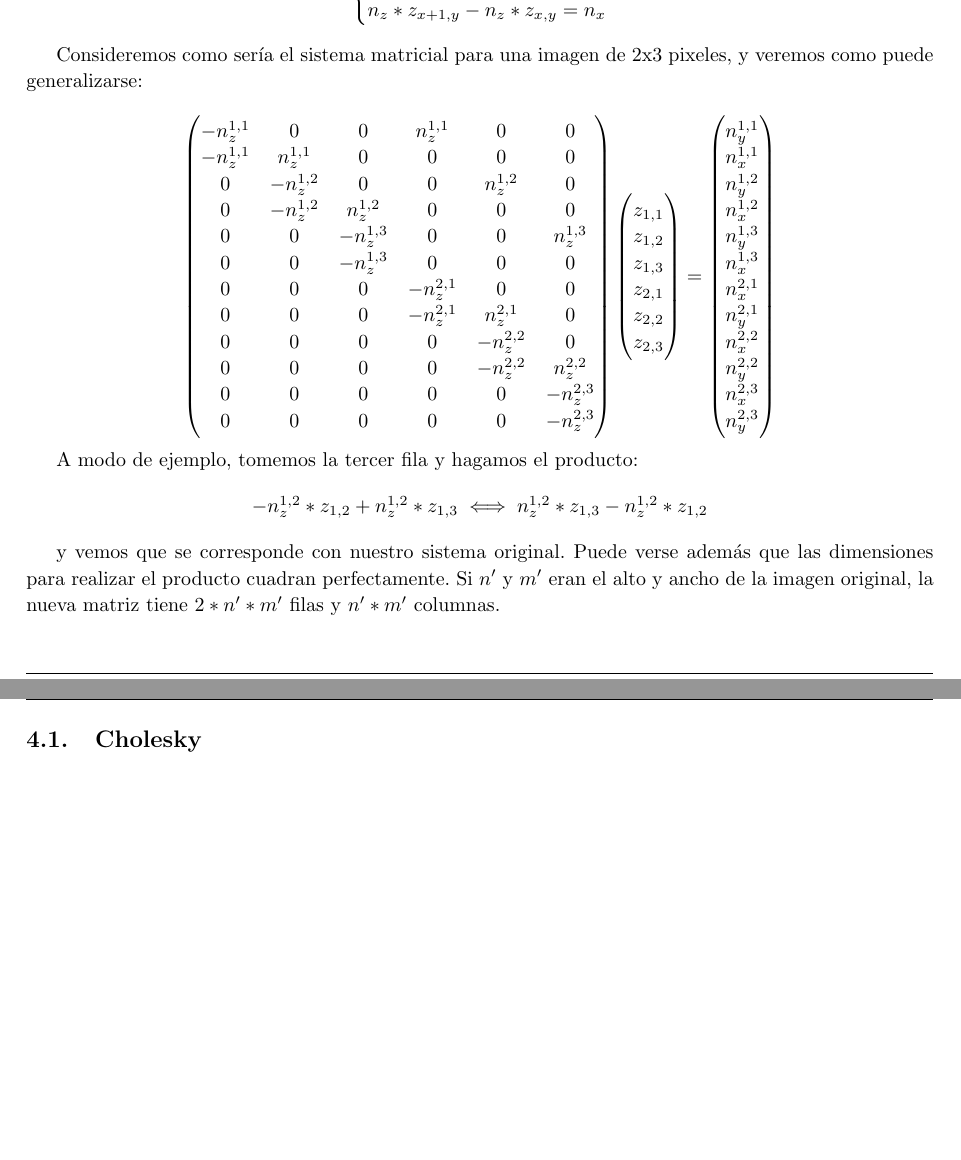
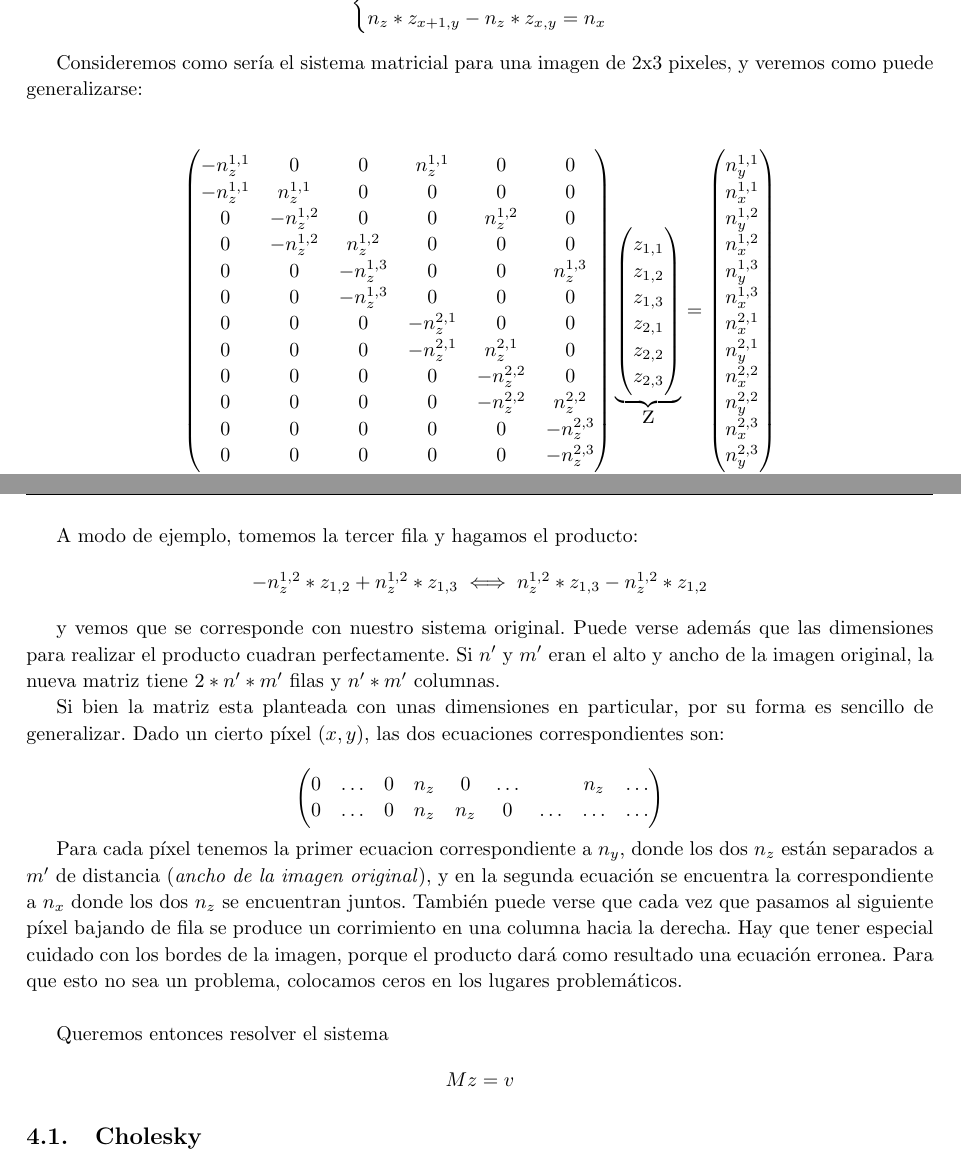
Before and after one commit to JonSeijo/metodos-numericos-tp1, a LaTeX document (informe/informe.tex, which reads informe/desa.tex): two parts of pages 9 and 10 of 12, joined at a grey line, cut so that both start at the same text, the shorter picture padded with empty space. Compiled offline with pdfLaTeX; a LaTeX package or settings file that is missing is left out.

Commit message:
Agrega unas referencias

```diff
--- a/informe/desa.tex
+++ b/informe/desa.tex
@@ -207,11 +207,12 @@ O equivalentemente
 \]
 \end{center}
 
-Consideremos como sería el sistema matricial para una imagen de 2x3 pixeles, y veremos como puede generalizarse:
+Consideremos como sería el sistema matricial para una imagen de 2x3 pixeles, y veremos como puede generalizarse: \\
 
 % \dots \ddots \vdots
 
 \[
+\underbrace{
 \begin{pmatrix}
     % - n_{z}^{1,1}  &  0                      & 0  & n_{z}^{1,1}    & 0 & 0 & 0 & 0 & 0 \\
     % - n_{z}^{1,1}  &  n_{z}^{1,1}  &  0  & 0 & 0  &  0               & 0 & 0 & 0 & \\
@@ -241,17 +242,17 @@ Consideremos como sería el sistema matricial para una imagen de 2x3 pixeles, y
     0 & 0 & 0 & 0 & 0 & - n_{z}^{2,3}          \\
     0 & 0 & 0 & 0 & 0 & - n_{z}^{2,3}         \\
     % 0 & 0 & 0 & 0 & 0 & - n_{z}^{2,3}  &  n_{z}^{2,3} & 0 &  0        \\
-\end{pmatrix}
-\begin{pmatrix}
+\end{pmatrix}}_{\text{\Large{M}}}
+\underbrace{\begin{pmatrix}
     z_{1, 1} \\
     z_{1, 2} \\
     z_{1, 3} \\
     z_{2, 1} \\
     z_{2, 2} \\
     z_{2, 3}
-\end{pmatrix}
+\end{pmatrix}}_{\text{\Large{z}}}
 =
-\begin{pmatrix}
+\underbrace{\begin{pmatrix}
     n_{y}^{1, 1} \\
     n_{x}^{1, 1} \\
     n_{y}^{1, 2} \\
@@ -264,6 +265,6 @@ Consideremos como sería el sistema matricial para una imagen de 2x3 pixeles, y
     n_{y}^{2, 2} \\
     n_{x}^{2, 3} \\
     n_{y}^{2, 3}
-\end{pmatrix}
+\end{pmatrix}}_{\text{\Large{v}}}
 \]
 
@@ -274,6 +276,26 @@ A modo de ejemplo, tomemos la tercer fila y hagamos el producto:
 \end{center}
 
 y vemos que se corresponde con nuestro sistema original. Puede verse además que las dimensiones para realizar el producto cuadran perfectamente. Si $n'$ y $m'$ eran el alto y ancho de la imagen original, la nueva matriz tiene $2*n'*m'$ filas y $n'*m'$ columnas.
+
+Si bien la matriz esta planteada con unas dimensiones en particular, por su forma es sencillo de generalizar. Dado un cierto píxel $(x, y)$, las dos ecuaciones correspondientes son:
+
+\[
+\begin{pmatrix}
+    0 & \dots & 0 & n_{z} & 0     & \dots &       & n_{z} & \dots  \\
+    0 & \dots & 0 & n_{z} & n_{z} & 0     & \dots & \dots & \dots
+\end{pmatrix}
+\]
+
+Para cada píxel tenemos la primer ecuacion correspondiente a $n_y$, donde los dos $n_z$ están separados a $m'$ de distancia (\textit{ancho de la imagen original}), y en la segunda ecuación se encuentra la correspondiente a $n_x$ donde los dos $n_z$ se encuentran juntos. También puede verse que cada vez que pasamos al siguiente píxel bajando de fila se produce un corrimiento en una columna hacia la derecha. Hay que tener especial cuidado con los bordes de la imagen, porque el producto dará como resultado una ecuación erronea. Para que esto no sea un problema, colocamos ceros en los lugares problemáticos. \\
+
+Queremos entonces resolver el sistema
+
+\begin{center}
+$M z = v$
+\end{center}
+
+
+
 
 \subsection{Cholesky}
 \todo[inline]{algo}
```
Also changed, not shown: informe/informe.pdf, informe/desa.tex (1 more changed lines).
